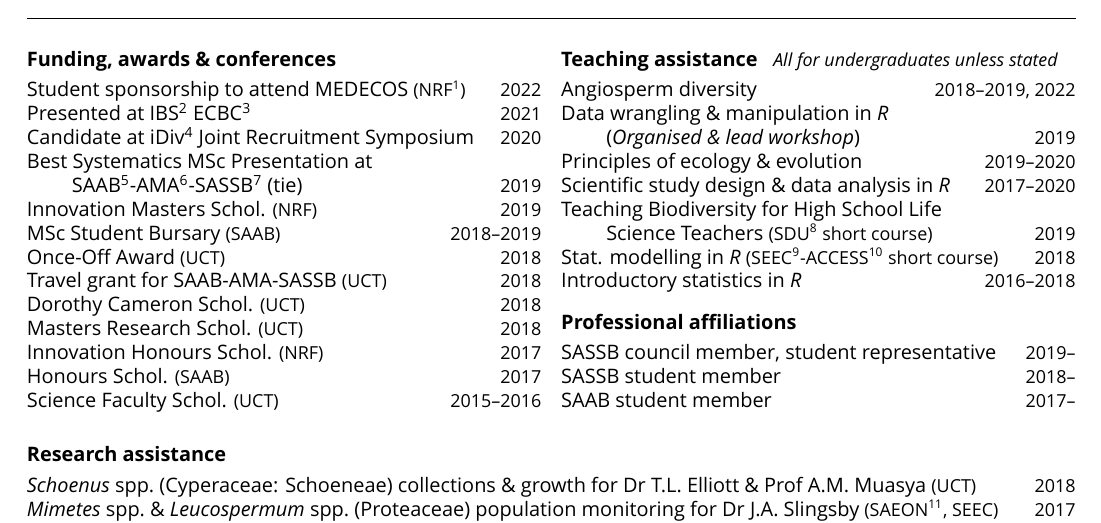
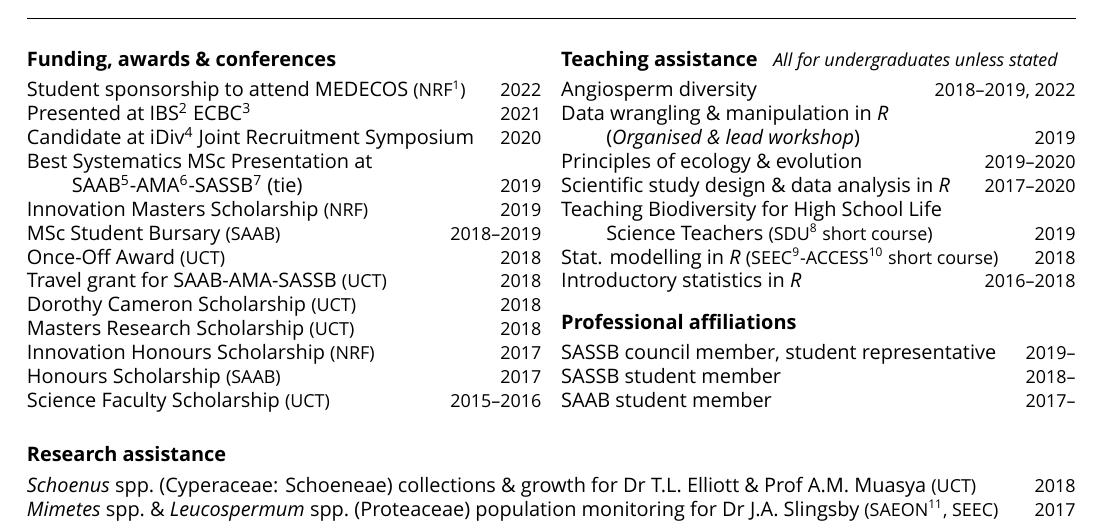
Before and after one commit to rvanmazijk/cv, a LaTeX CV (RvanMazijk_CV_1p.tex): part of the page, cut so that both start at the same text. Compiled offline with XeLaTeX; a missing font is replaced by an installed copy or a similar font.

Commit message:
Unabbreviate "schol."

```diff
--- a/RvanMazijk_CV_1p.tex
+++ b/RvanMazijk_CV_1p.tex
@@ -33,16 +33,16 @@
   Association of Botanists}-AMA\footnote{African
   Mycological Association}-SASSB\footnote{Southern
   African Society for Systematic Biology} (tie)    \hfill {\small       2019} \\
-Innovation Masters Schol.          {\small  (NRF)} \hfill {\small       2019} \\
+Innovation Masters Scholarship          {\small  (NRF)} \hfill {\small       2019} \\
 MSc Student Bursary                {\small (SAAB)} \hfill {\small 2018--2019} \\
                                                       % (inaugural recipient)
 Once-Off Award                     {\small  (UCT)} \hfill {\small       2018} \\
 Travel grant for SAAB-AMA-SASSB    {\small  (UCT)} \hfill {\small       2018} \\
-Dorothy Cameron Schol.             {\small  (UCT)} \hfill {\small       2018} \\
-Masters Research Schol.            {\small  (UCT)} \hfill {\small       2018} \\
-Innovation Honours Schol.          {\small  (NRF)} \hfill {\small       2017} \\
-Honours Schol.                     {\small (SAAB)} \hfill {\small       2017} \\
-Science Faculty Schol.             {\small  (UCT)} \hfill {\small 2015--2016}
+Dorothy Cameron Scholarship             {\small  (UCT)} \hfill {\small       2018} \\
+Masters Research Scholarship            {\small  (UCT)} \hfill {\small       2018} \\
+Innovation Honours Scholarship          {\small  (NRF)} \hfill {\small       2017} \\
+Honours Scholarship                     {\small (SAAB)} \hfill {\small       2017} \\
+Science Faculty Scholarship             {\small  (UCT)} \hfill {\small 2015--2016}
 
 \columnbreak
 
```
